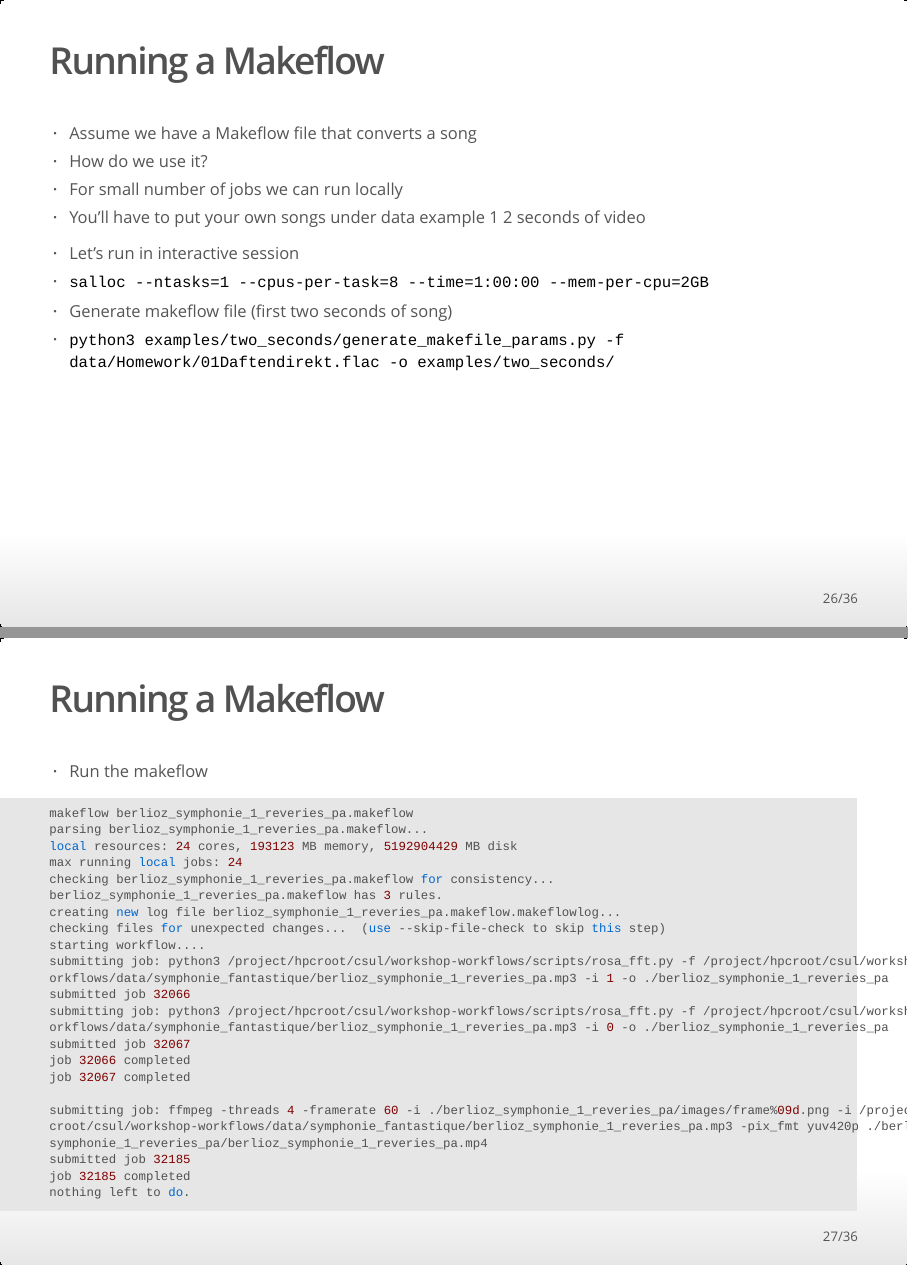
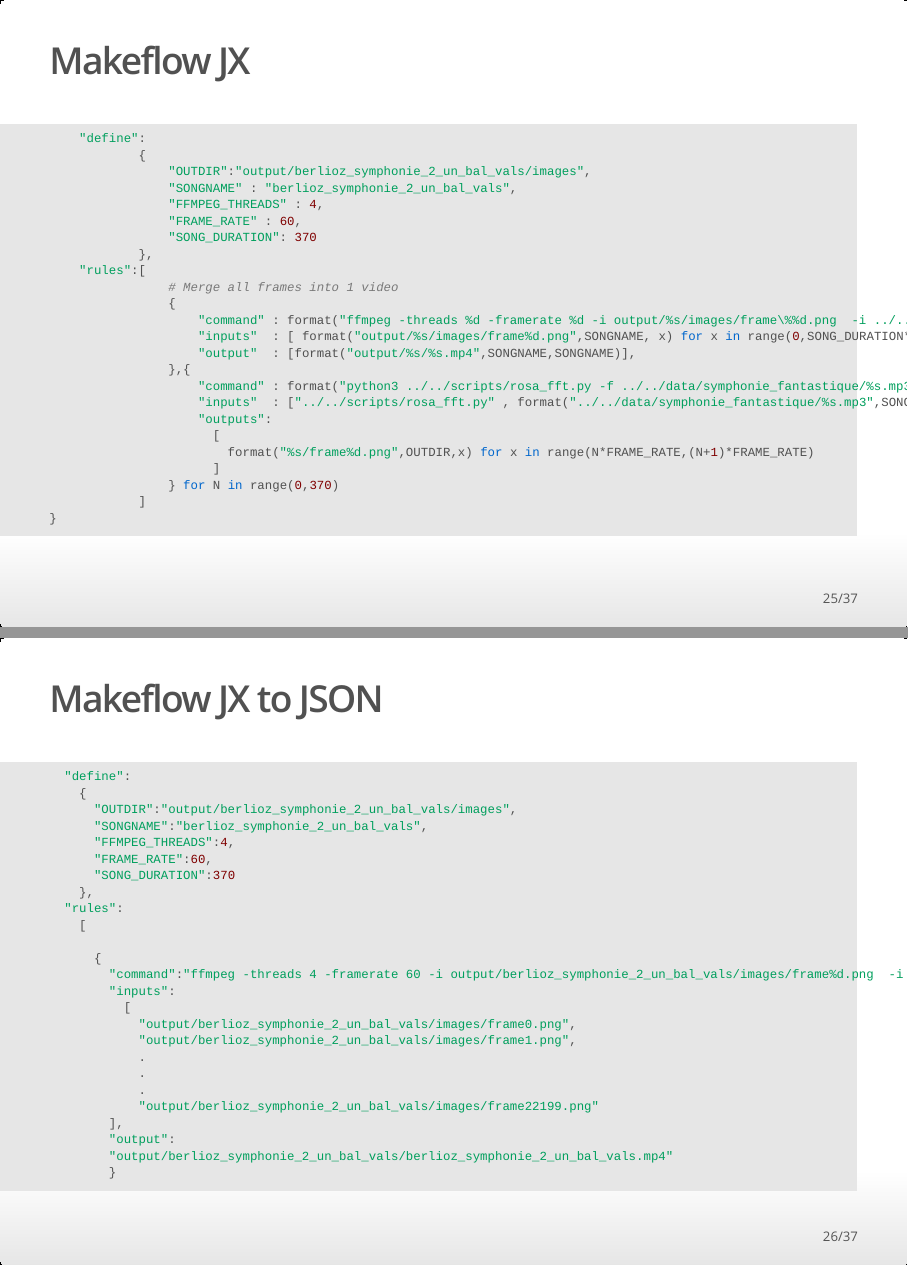
Before and after one commit to uschpc/workshop-workflows, an R Markdown document (index.Rmd): pages 26 and 27 of 36 before the commit and pages 25 and 26 of 37 after it, joined at a grey line. The pictures show the output file index.html that the author committed with the source, opened offline.

Commit message:
updated slide changes for jx format

````diff
--- a/index.Rmd
+++ b/index.Rmd
@@ -397,6 +379,65 @@ output/song_name/song_name.mp4 : (list of output/song_name/index_XXXX_complete f
         ],
 }
 ```
+
+## Makeflow JX
+```{
+    "define":
+            {
+                "OUTDIR":"output/berlioz_symphonie_2_un_bal_vals/images",
+                "SONGNAME" : "berlioz_symphonie_2_un_bal_vals",
+                "FFMPEG_THREADS" : 4,
+                "FRAME_RATE" : 60,
+                "SONG_DURATION": 370
+            },
+    "rules":[
+                # Merge all frames into 1 video
+                {
+                    "command" : format("ffmpeg -threads %d -framerate %d -i output/%s/images/frame\%%d.png  -i ../../data/symphonie_fantastique/%s.mp3 output/%s/%s.mp4",FFMPEG_THREADS,FRAME_RATE,SONGNAME,SONGNAME,SONGNAME,SONGNAME),
+                    "inputs"  : [ format("output/%s/images/frame%d.png",SONGNAME, x) for x in range(0,SONG_DURATION*FRAME_RATE)],
+                    "output"  : [format("output/%s/%s.mp4",SONGNAME,SONGNAME)],
+                },{
+                    "command" : format("python3 ../../scripts/rosa_fft.py -f ../../data/symphonie_fantastique/%s.mp3 -i "+N+" -o output/%s",SONGNAME,SONGNAME),
+                    "inputs"  : ["../../scripts/rosa_fft.py" , format("../../data/symphonie_fantastique/%s.mp3",SONGNAME)],
+                    "outputs":
+                      [
+                        format("%s/frame%d.png",OUTDIR,x) for x in range(N*FRAME_RATE,(N+1)*FRAME_RATE)
+                      ]
+                } for N in range(0,370)
+            ]
+}
+```
+
+## Makeflow JX to JSON
+
+```{
+  "define":
+    {
+      "OUTDIR":"output/berlioz_symphonie_2_un_bal_vals/images",
+      "SONGNAME":"berlioz_symphonie_2_un_bal_vals",
+      "FFMPEG_THREADS":4,
+      "FRAME_RATE":60,
+      "SONG_DURATION":370
+    },
+  "rules":
+    [
+
+      {
+        "command":"ffmpeg -threads 4 -framerate 60 -i output/berlioz_symphonie_2_un_bal_vals/images/frame%d.png  -i ../../data/symphonie_fantastique/berlioz_symphonie_2_un_bal_vals.mp3 output/berlioz_symphonie_2_un_bal_vals/berlioz_symphonie_2_un_bal_vals.mp4",
+        "inputs":
+          [
+            "output/berlioz_symphonie_2_un_bal_vals/images/frame0.png",
+            "output/berlioz_symphonie_2_un_bal_vals/images/frame1.png",
+            .
+            .
+            .
+            "output/berlioz_symphonie_2_un_bal_vals/images/frame22199.png"
+        ],
+        "output":
+        "output/berlioz_symphonie_2_un_bal_vals/berlioz_symphonie_2_un_bal_vals.mp4"
+        }
+```
+
 ## Running a Makeflow
 - Assume we have a Makeflow file that converts a song
 - How do we use it?
````
Also changed, not shown: index.html, index.Rmd (30 more changed lines).
